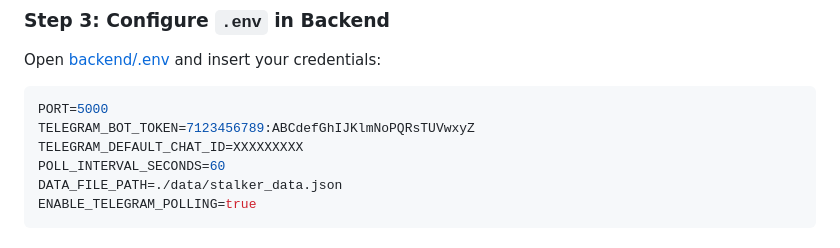
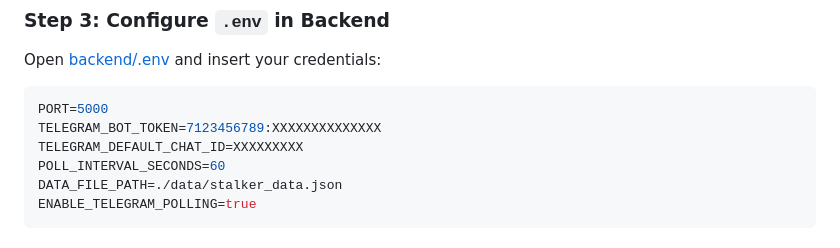
Before and after one commit to Bunny-777/Stalker, a Markdown page: README.md, the part around the change. GitHub-like rendering.

Commit message:
Update README
Redacted sensitive information in README.

````diff
--- a/README.md
+++ b/README.md
@@ -62,7 +62,7 @@ Open [backend/.env](file:///c:/Users/kusha/Desktop/stalker/Stalker/backend/.env)
 
 ```env
 PORT=5000
-TELEGRAM_BOT_TOKEN=7123456789:ABCdefGhIJKlmNoPQRsTUVwxyZ
+TELEGRAM_BOT_TOKEN=7123456789:XXXXXXXXXXXXXX
 TELEGRAM_DEFAULT_CHAT_ID=XXXXXXXXX
 POLL_INTERVAL_SECONDS=60
 DATA_FILE_PATH=./data/stalker_data.json
````
